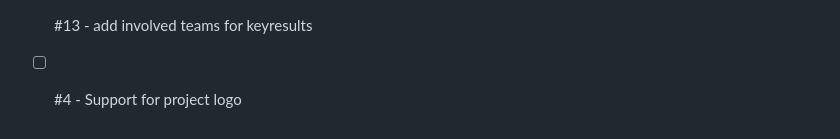
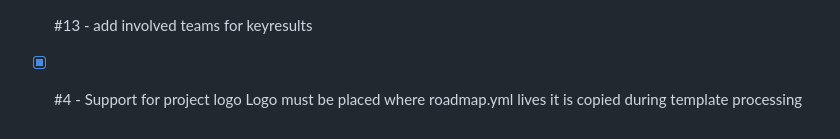
Before and after one commit to uroflavin/roadmap, a Markdown page: TODO.md, the part around the change. Rendered like a GitHub page.

Commit message:
fix  for #4 - Support for project logo

```diff
--- a/TODO.md
+++ b/TODO.md
@@ -13,4 +13,6 @@
 - [ ] #16 - make a connection between keyresults and milestones
 - [ ] #14 - add a date to keyresults
 - [ ] #13 - add involved teams for keyresults
-- [ ] #4 - Support for project logo
+- [x] #4 - Support for project logo
+    Logo must be placed where roadmap.yml lives
+    it is copied during template processing
```
Also changed, not shown: roadmap/roadmap.md (+3 -0 lines), templates/markdown/roadmap.md (+3 -0 lines), roadmap/design-thinking-2.png (added), 6 other files.
